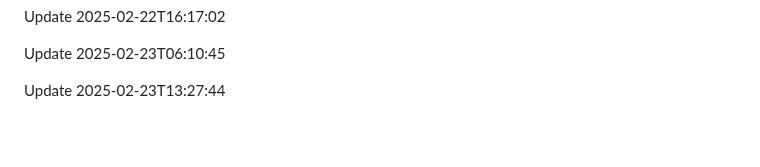
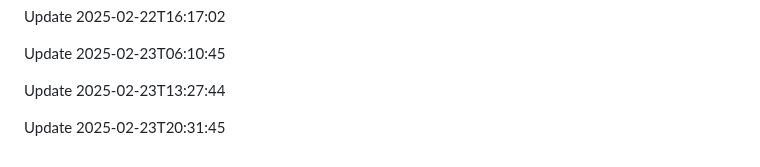
Before and after one commit to htiketun/mypocket, a Markdown page: README.md, the part around the change. Drawn GitHub-style; blank space fills up the shorter version.

Commit message:
Update changelog

```diff
--- a/README.md
+++ b/README.md
@@ -1652,3 +1652,5 @@ Update 2025-02-22T16:17:02
 Update 2025-02-23T06:10:45
 
 Update 2025-02-23T13:27:44
+
+Update 2025-02-23T20:31:45
```
